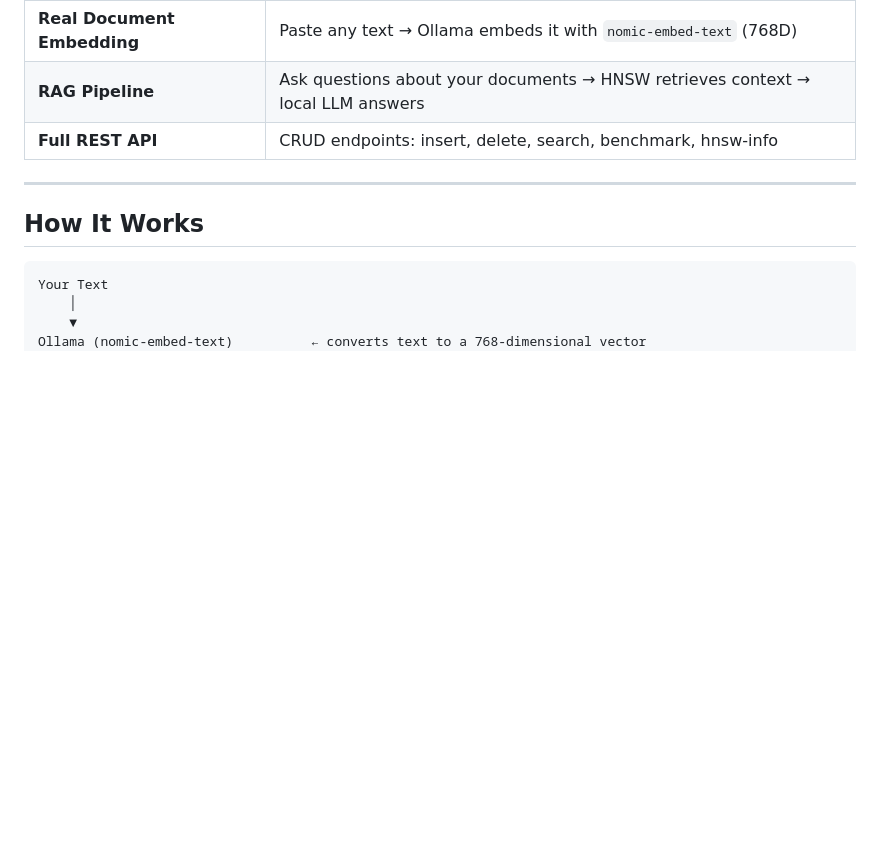
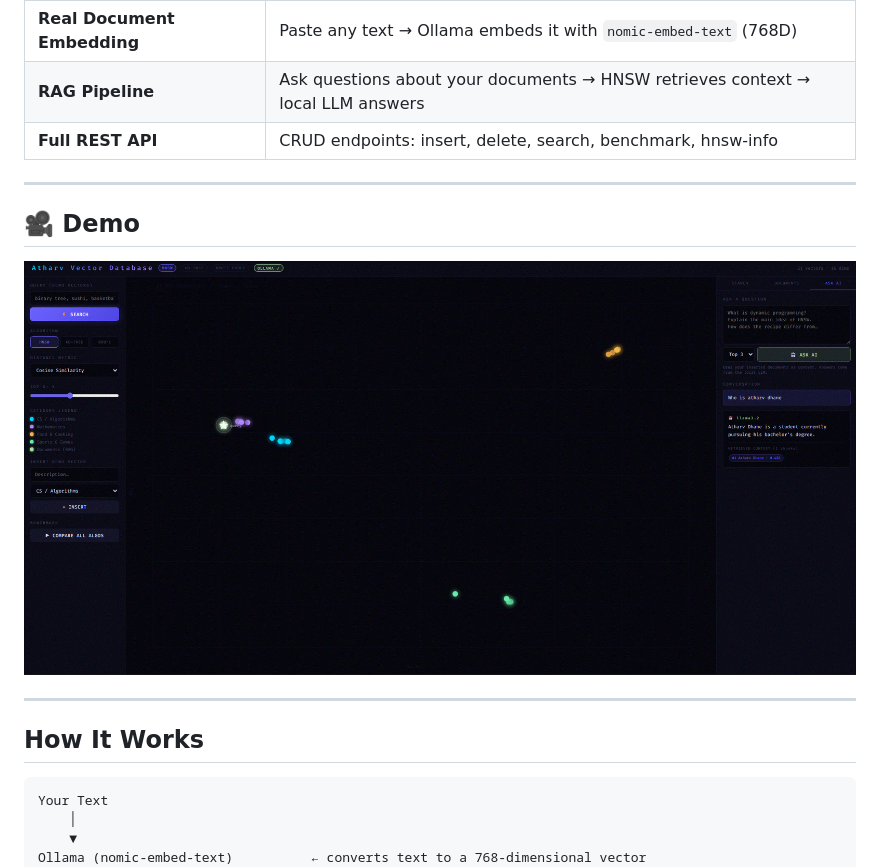
Before and after one commit to dhaneatharv/AI-Vector-Database, a Markdown page: README.md, the part around the change. Rendered like a GitHub page; blank space fills up the shorter version.

Commit message:
Updated Demo Image

```diff
--- a/README.md
+++ b/README.md
@@ -18,6 +18,11 @@ Implements **HNSW**, **KD-Tree**, and **Brute Force** search algorithms side-by-
 | **Real Document Embedding** | Paste any text → Ollama embeds it with `nomic-embed-text` (768D) |
 | **RAG Pipeline** | Ask questions about your documents → HNSW retrieves context → local LLM answers |
 | **Full REST API** | CRUD endpoints: insert, delete, search, benchmark, hnsw-info |
+
+---
+## 🎥 Demo
+
+![Demo GIF](Demo4.gif)
 
 ---
 
```
